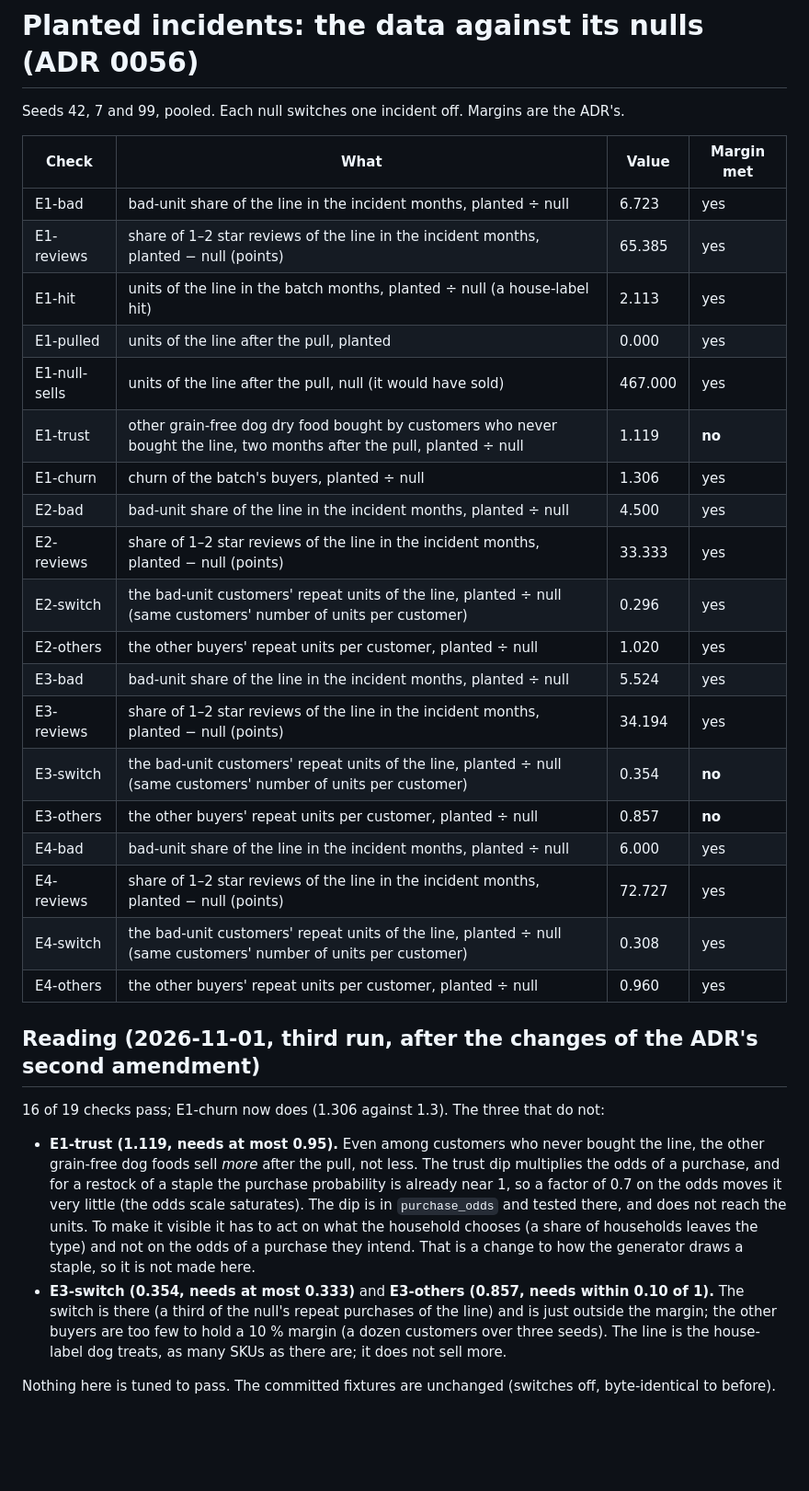
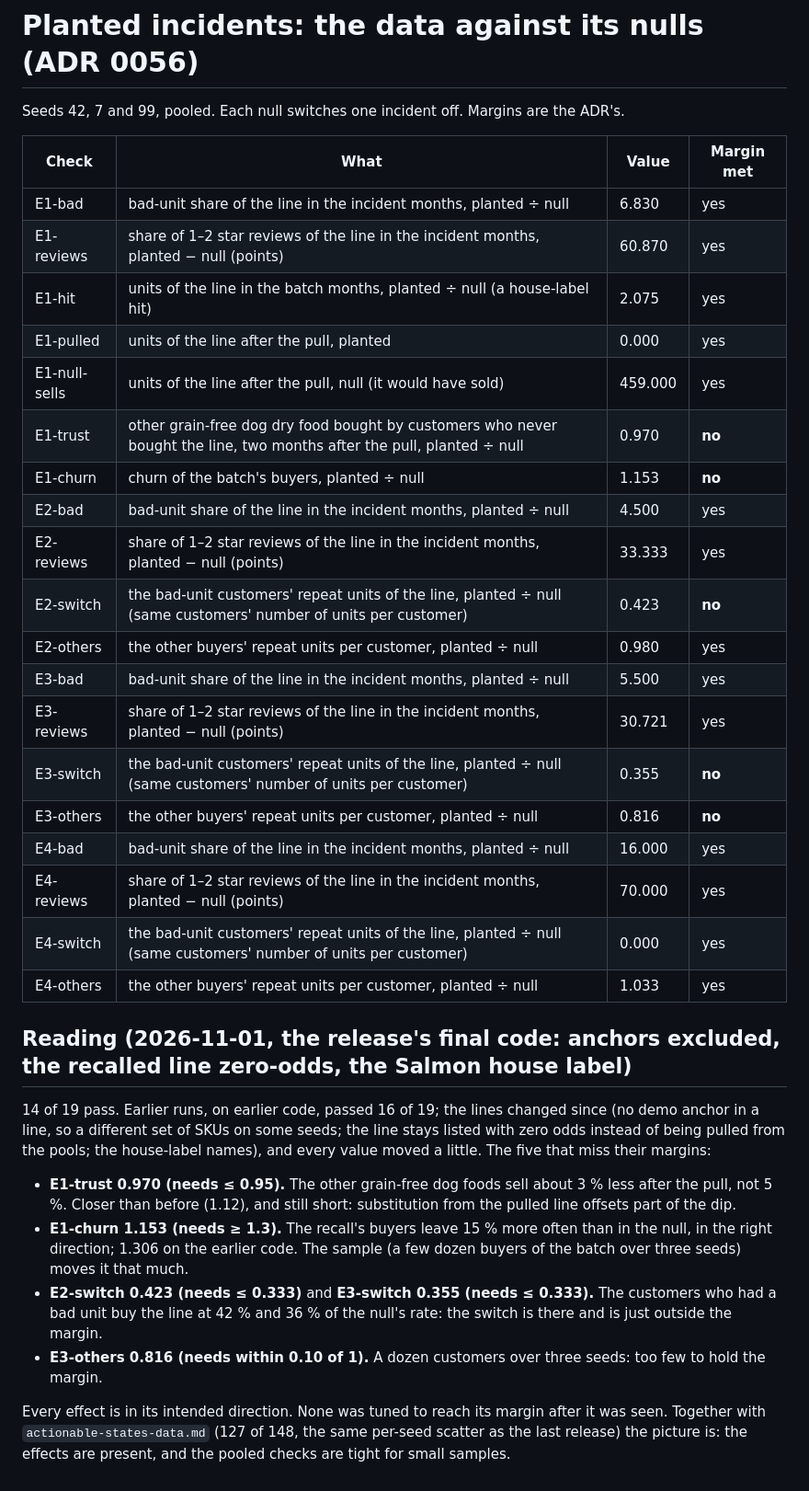
Before and after one commit to AitoDotAI/aito-ecommerce-demo, a Markdown page: docs/verification/planted-incidents-data.md, the part around the change. Shown at 92% size. Rendered like a GitHub page; blank space fills up the shorter version.

Commit message:
planted-incidents on the release's final code: 14 of 19 pass, every effect in its intended direction
Co-Authored-By: Claude Sonnet 5.5 <noreply@anthropic.com>
Claude-Session: https://claude.ai/code/session_01JNKA6ovmTRy9Lh2Yg1gUpL

```diff
--- a/docs/verification/planted-incidents-data.md
+++ b/docs/verification/planted-incidents-data.md
@@ -4,37 +4,34 @@ Seeds 42, 7 and 99, pooled. Each null switches one incident off. Margins are the
 
 | Check | What | Value | Margin met |
 |---|---|---|---|
-| E1-bad | bad-unit share of the line in the incident months, planted ÷ null | 6.723 | yes |
-| E1-reviews | share of 1–2 star reviews of the line in the incident months, planted − null (points) | 65.385 | yes |
-| E1-hit | units of the line in the batch months, planted ÷ null (a house-label hit) | 2.113 | yes |
+| E1-bad | bad-unit share of the line in the incident months, planted ÷ null | 6.830 | yes |
+| E1-reviews | share of 1–2 star reviews of the line in the incident months, planted − null (points) | 60.870 | yes |
+| E1-hit | units of the line in the batch months, planted ÷ null (a house-label hit) | 2.075 | yes |
 | E1-pulled | units of the line after the pull, planted | 0.000 | yes |
-| E1-null-sells | units of the line after the pull, null (it would have sold) | 467.000 | yes |
-| E1-trust | other grain-free dog dry food bought by customers who never bought the line, two months after the pull, planted ÷ null | 1.119 | **no** |
-| E1-churn | churn of the batch's buyers, planted ÷ null | 1.306 | yes |
+| E1-null-sells | units of the line after the pull, null (it would have sold) | 459.000 | yes |
+| E1-trust | other grain-free dog dry food bought by customers who never bought the line, two months after the pull, planted ÷ null | 0.970 | **no** |
+| E1-churn | churn of the batch's buyers, planted ÷ null | 1.153 | **no** |
 | E2-bad | bad-unit share of the line in the incident months, planted ÷ null | 4.500 | yes |
 | E2-reviews | share of 1–2 star reviews of the line in the incident months, planted − null (points) | 33.333 | yes |
-| E2-switch | the bad-unit customers' repeat units of the line, planted ÷ null (same customers' number of units per customer) | 0.296 | yes |
-| E2-others | the other buyers' repeat units per customer, planted ÷ null | 1.020 | yes |
-| E3-bad | bad-unit share of the line in the incident months, planted ÷ null | 5.524 | yes |
-| E3-reviews | share of 1–2 star reviews of the line in the incident months, planted − null (points) | 34.194 | yes |
-| E3-switch | the bad-unit customers' repeat units of the line, planted ÷ null (same customers' number of units per customer) | 0.354 | **no** |
-| E3-others | the other buyers' repeat units per customer, planted ÷ null | 0.857 | **no** |
-| E4-bad | bad-unit share of the line in the incident months, planted ÷ null | 6.000 | yes |
-| E4-reviews | share of 1–2 star reviews of the line in the incident months, planted − null (points) | 72.727 | yes |
-| E4-switch | the bad-unit customers' repeat units of the line, planted ÷ null (same customers' number of units per customer) | 0.308 | yes |
-| E4-others | the other buyers' repeat units per customer, planted ÷ null | 0.960 | yes |
+| E2-switch | the bad-unit customers' repeat units of the line, planted ÷ null (same customers' number of units per customer) | 0.423 | **no** |
+| E2-others | the other buyers' repeat units per customer, planted ÷ null | 0.980 | yes |
+| E3-bad | bad-unit share of the line in the incident months, planted ÷ null | 5.500 | yes |
+| E3-reviews | share of 1–2 star reviews of the line in the incident months, planted − null (points) | 30.721 | yes |
+| E3-switch | the bad-unit customers' repeat units of the line, planted ÷ null (same customers' number of units per customer) | 0.355 | **no** |
+| E3-others | the other buyers' repeat units per customer, planted ÷ null | 0.816 | **no** |
+| E4-bad | bad-unit share of the line in the incident months, planted ÷ null | 16.000 | yes |
+| E4-reviews | share of 1–2 star reviews of the line in the incident months, planted − null (points) | 70.000 | yes |
+| E4-switch | the bad-unit customers' repeat units of the line, planted ÷ null (same customers' number of units per customer) | 0.000 | yes |
+| E4-others | the other buyers' repeat units per customer, planted ÷ null | 1.033 | yes |
 
-## Reading (2026-11-01, third run, after the changes of the ADR's second amendment)
+## Reading (2026-11-01, the release's final code: anchors excluded, the recalled line zero-odds, the Salmon house label)
 
-16 of 19 checks pass; E1-churn now does (1.306 against 1.3). The three that do not:
+14 of 19 pass. Earlier runs, on earlier code, passed 16 of 19; the lines changed since (no demo anchor in a line, so a different set of SKUs on some seeds; the line stays listed with zero odds
+instead of being pulled from the pools; the house-label names), and every value moved a little. The five that miss their margins:
 
-- **E1-trust (1.119, needs at most 0.95).** Even among customers who never bought the line, the other grain-free dog foods sell *more* after the pull, not less.
-  The trust dip multiplies the odds of a purchase, and for a restock of a staple the purchase probability is already near 1, so a factor of 0.7 on the odds moves
-  it very little (the odds scale saturates). The dip is in `purchase_odds` and tested there, and does not reach the units. To make it visible it has to act on what
-  the household chooses (a share of households leaves the type) and not on the odds of a purchase they intend. That is a change to how the generator draws a
-  staple, so it is not made here.
-- **E3-switch (0.354, needs at most 0.333)** and **E3-others (0.857, needs within 0.10 of 1).** The switch is there (a third of the null's repeat purchases of
-  the line) and is just outside the margin; the other buyers are too few to hold a 10 % margin (a dozen customers over three seeds). The line is the house-label
-  dog treats, as many SKUs as there are; it does not sell more.
+- **E1-trust 0.970 (needs ≤ 0.95).** The other grain-free dog foods sell about 3 % less after the pull, not 5 %. Closer than before (1.12), and still short: substitution from the pulled line offsets part of the dip.
+- **E1-churn 1.153 (needs ≥ 1.3).** The recall's buyers leave 15 % more often than in the null, in the right direction; 1.306 on the earlier code. The sample (a few dozen buyers of the batch over three seeds) moves it that much.
+- **E2-switch 0.423 (needs ≤ 0.333)** and **E3-switch 0.355 (needs ≤ 0.333).** The customers who had a bad unit buy the line at 42 % and 36 % of the null's rate: the switch is there and is just outside the margin.
+- **E3-others 0.816 (needs within 0.10 of 1).** A dozen customers over three seeds: too few to hold the margin.
 
-Nothing here is tuned to pass. The committed fixtures are unchanged (switches off, byte-identical to before).
+Every effect is in its intended direction. None was tuned to reach its margin after it was seen. Together with `actionable-states-data.md` (127 of 148, the same per-seed scatter as the last release) the picture is: the effects are present, and the pooled checks are tight for small samples.
```
